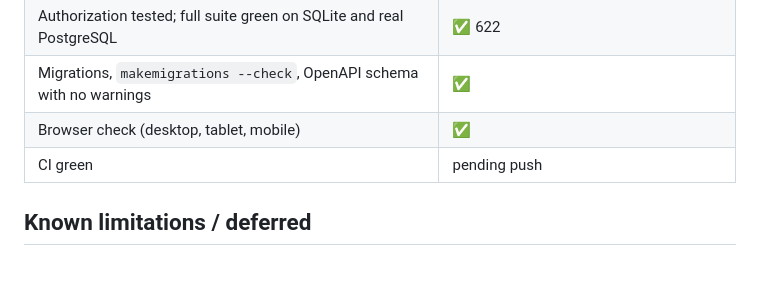
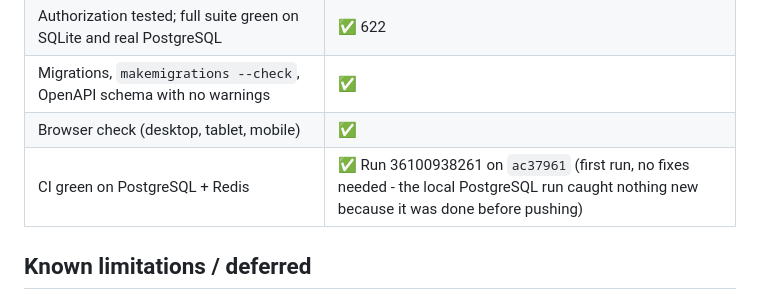
Before and after one commit to Waqar-Azeem-001/Wpanel, a Markdown page: docs/phase-07-gap-report.md, the part around the change. Drawn GitHub-style; blank space fills up the shorter version.

Commit message:
Mark Phase 07 complete after green CI
Co-Authored-By: Claude Sonnet 5 <noreply@anthropic.com>

```diff
--- a/docs/phase-07-gap-report.md
+++ b/docs/phase-07-gap-report.md
@@ -82,7 +82,7 @@ Invoices (with lines, discount, tax, due dates, gap-free numbering), transaction
 | Authorization tested; full suite green on SQLite and real PostgreSQL | ✅ 622 |
 | Migrations, `makemigrations --check`, OpenAPI schema with no warnings | ✅ |
 | Browser check (desktop, tablet, mobile) | ✅ |
-| CI green | pending push |
+| CI green on PostgreSQL + Redis | ✅ Run 36100938261 on `ac37961` (first run, no fixes needed - the local PostgreSQL run caught nothing new because it was done before pushing) |
 
 ## Known limitations / deferred
 
```
Also changed, not shown: Hosting_Management_Portal_Master_Development_Roadmap.md (+1 -1 lines).
